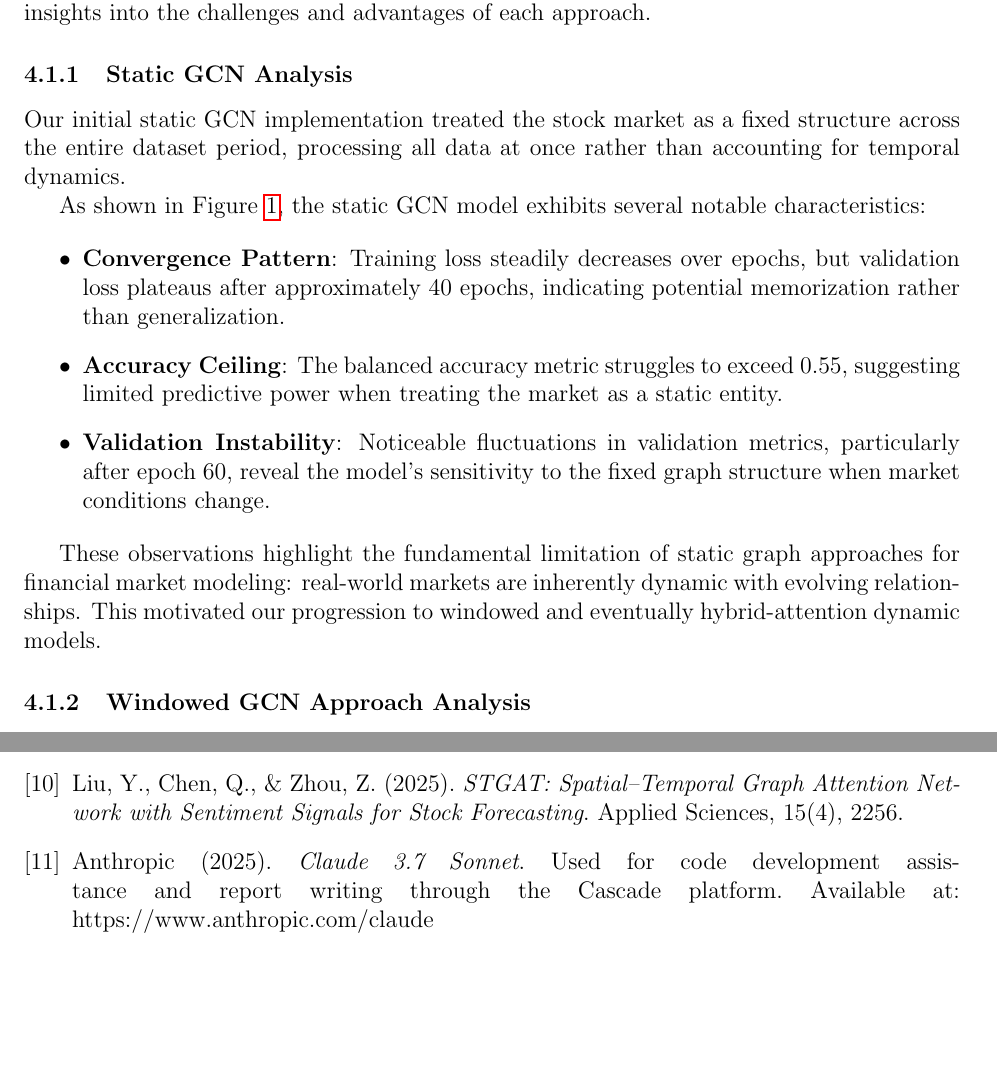
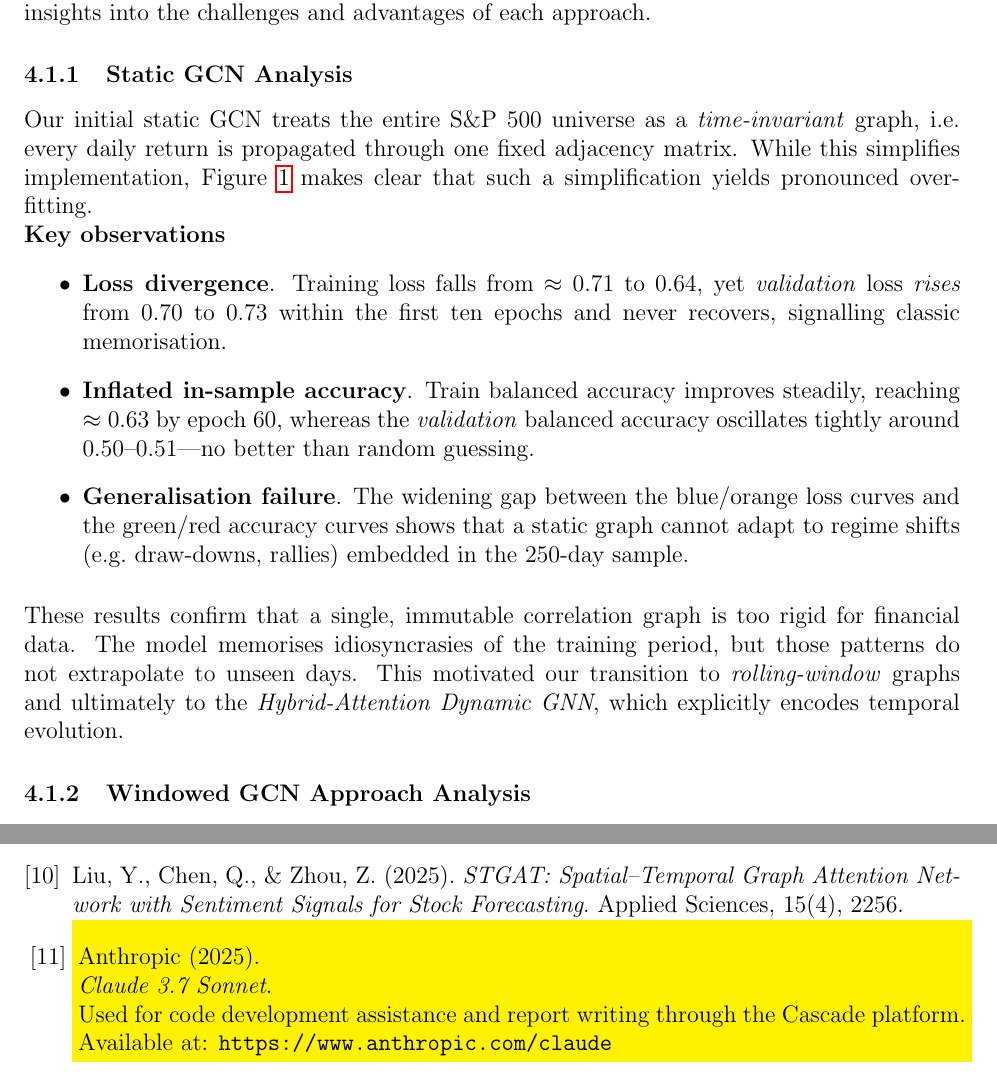
Before and after one commit to mmattyV/geometric-stocks, a LaTeX paper (report/project_report.tex): two parts of pages 5 and 9 of 12 before the commit and two parts of pages 5 and 10 of 12 after it, joined at a grey line, cut so that both start at the same text, the shorter picture padded with empty space. Compiled offline with pdfLaTeX.

Commit message:
added env

```diff
--- a/report/project_report.tex
+++ b/report/project_report.tex
@@ -9,8 +9,9 @@
 \usepackage{natbib}
 \usepackage{enumitem}
 \usepackage{float}
+\usepackage{xcolor}
 
-\title{Geometric Deep Learning for Stock Market Co-Movements Analysis}
+\title{Geometric Stocks: Geometric Deep Learning for Stock Market Co-Movements Analysis}
 \author{Matthew Vu}
 \date{May 9, 2025}
 
@@ -149,7 +150,8 @@ We evaluated our models on next-day price movement prediction (binary classifica
 
 \subsubsection{Static GCN Analysis}
 
-Our initial static GCN implementation treated the stock market as a fixed structure across the entire dataset period, processing all data at once rather than accounting for temporal dynamics.
+Our initial static GCN treats the entire S\&P 500 universe as a \emph{time-invariant} graph, i.e.\ every daily return is propagated through one fixed adjacency matrix.
+While this simplifies implementation, Figure \ref{fig:static_gcn_metrics} makes clear that such a simplification yields pronounced over-fitting.
 
 \begin{figure}[h]
     \centering
@@ -158,15 +160,20 @@ Our initial static GCN implementation treated the stock market as a fixed struct
     \label{fig:static_gcn_metrics}
 \end{figure}
 
-As shown in Figure \ref{fig:static_gcn_metrics}, the static GCN model exhibits several notable characteristics:
-
+\noindent\textbf{Key observations}
 \begin{itemize}
-    \item \textbf{Convergence Pattern}: Training loss steadily decreases over epochs, but validation loss plateaus after approximately 40 epochs, indicating potential memorization rather than generalization.
-    \item \textbf{Accuracy Ceiling}: The balanced accuracy metric struggles to exceed 0.55, suggesting limited predictive power when treating the market as a static entity.
-    \item \textbf{Validation Instability}: Noticeable fluctuations in validation metrics, particularly after epoch 60, reveal the model's sensitivity to the fixed graph structure when market conditions change.
+    \item \textbf{Loss divergence}.
+          Training loss falls from $\approx0.71$ to $0.64$, yet \emph{validation} loss \emph{rises} from $0.70$ to $0.73$ within the first ten epochs and never recovers, signalling classic memorisation.
+    \item \textbf{Inflated in-sample accuracy}.
+          Train balanced accuracy improves steadily, reaching $\approx0.63$ by epoch 60, whereas the \emph{validation} balanced accuracy oscillates tightly around $0.50$–$0.51$—no better than random guessing.
+    \item \textbf{Generalisation failure}.
+          The widening gap between the blue/orange loss curves and the green/red accuracy curves shows that a static graph cannot adapt to regime shifts (e.g.\ draw-downs, rallies) embedded in the 250-day sample.
 \end{itemize}
 
-These observations highlight the fundamental limitation of static graph approaches for financial market modeling: real-world markets are inherently dynamic with evolving relationships. This motivated our progression to windowed and eventually hybrid-attention dynamic models.
+\medskip
+\noindent These results confirm that a single, immutable correlation graph is too rigid for financial data.
+The model memorises idiosyncrasies of the training period, but those patterns do not extrapolate to unseen days.
+This motivated our transition to \emph{rolling-window} graphs and ultimately to the \textit{Hybrid-Attention Dynamic GNN}, which explicitly encodes temporal evolution.
 
 \subsubsection{Windowed GCN Approach Analysis}
 
@@ -338,11 +345,15 @@ Liu, Y., Chen, Q., \& Zhou, Z. (2025).
 \textit{STGAT: Spatial–Temporal Graph Attention Network with Sentiment Signals for Stock Forecasting}.
 Applied Sciences, 15(4), 2256.
 
+\colorbox{yellow}{%
+\parbox{\linewidth}{%
 \bibitem{claude2025}
-Anthropic (2025).
-\textit{Claude 3.7 Sonnet}.
-Used for code development assistance and report writing through the Cascade platform.
-Available at: https://www.anthropic.com/claude
+Anthropic (2025).\\
+\textit{Claude 3.7 Sonnet}.\\
+Used for code development assistance and report writing through the Cascade platform.\\
+Available at: \texttt{https://www.anthropic.com/claude}
+}%
+}
 
 \end{thebibliography}
 
```
Also changed, not shown: report/project_report.tex (4 more changed lines), 2 other files.
